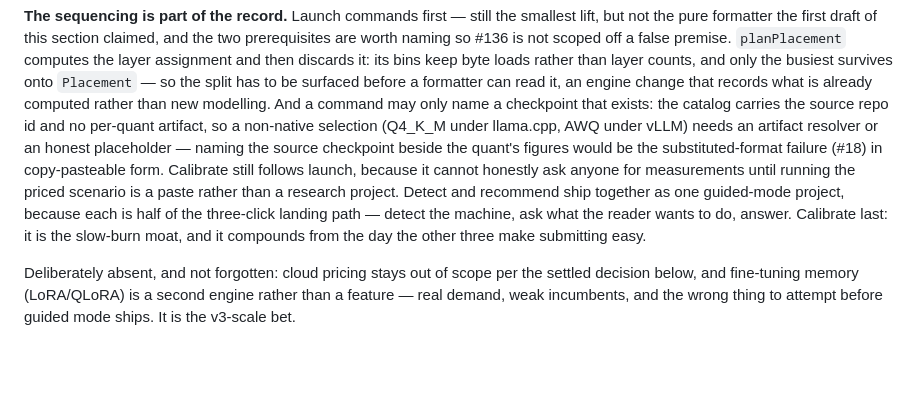
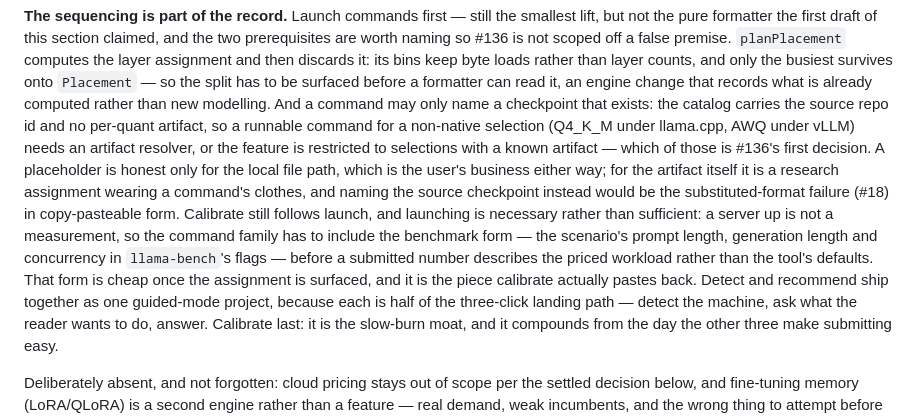
Before and after one commit to MrZoller/bench, a Markdown page: docs/ROADMAP.md, the part around the change. Drawn GitHub-style; blank space fills up the shorter version.

Commit message:
docs(roadmap): a placeholder is only honest for a path, and a server up is not a measurement
Round two of Codex review on #140: the artifact sentence conflated the
local file path with the artifact identity, and the sequencing sentence
credited launch with a measurement it does not produce — the benchmark
form joins the command family.

Co-Authored-By: Claude Opus 5 (1M context) <noreply@anthropic.com>
Claude-Session: https://claude.ai/code/session_01FasLv3MYGFMcajnoWSHJrM

```diff
--- a/docs/ROADMAP.md
+++ b/docs/ROADMAP.md
@@ -171,11 +171,17 @@ then discards it: its bins keep byte loads rather than layer counts, and only th
 onto `Placement` — so the split has to be surfaced before a formatter can read it, an engine change
 that records what is already computed rather than new modelling. And a command may only name a
 checkpoint that exists: the catalog carries the source repo id and no per-quant artifact, so a
-non-native selection (Q4_K_M under llama.cpp, AWQ under vLLM) needs an artifact resolver or an
-honest placeholder — naming the source checkpoint beside the quant's figures would be the
-substituted-format failure (#18) in copy-pasteable form. Calibrate still follows launch, because it
-cannot honestly ask anyone for measurements until running the priced scenario is a paste rather
-than a research project. Detect and recommend ship together as one guided-mode project, because
+runnable command for a non-native selection (Q4_K_M under llama.cpp, AWQ under vLLM) needs an
+artifact resolver, or the feature is restricted to selections with a known artifact — which of
+those is #136's first decision. A placeholder is honest only for the local file path, which is the
+user's business either way; for the artifact itself it is a research assignment wearing a command's
+clothes, and naming the source checkpoint instead would be the substituted-format failure (#18) in
+copy-pasteable form. Calibrate still follows launch, and launching is necessary rather than
+sufficient: a server up is not a measurement, so the command family has to include the benchmark
+form — the scenario's prompt length, generation length and concurrency in `llama-bench`'s flags —
+before a submitted number describes the priced workload rather than the tool's defaults. That form
+is cheap once the assignment is surfaced, and it is the piece calibrate actually pastes back.
+Detect and recommend ship together as one guided-mode project, because
 each is half of the three-click landing path — detect the machine, ask what the reader wants to do,
 answer. Calibrate last: it is the slow-burn moat, and it compounds from the day the other three
 make submitting easy.
```
